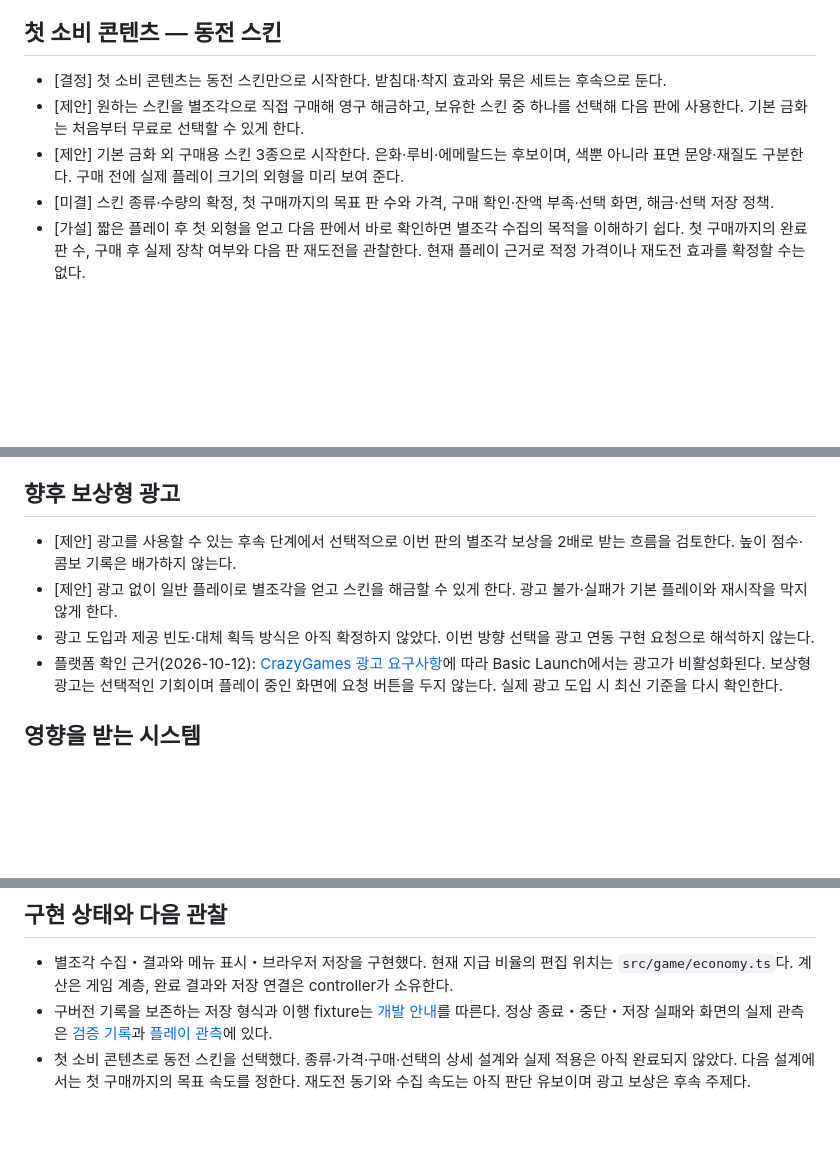
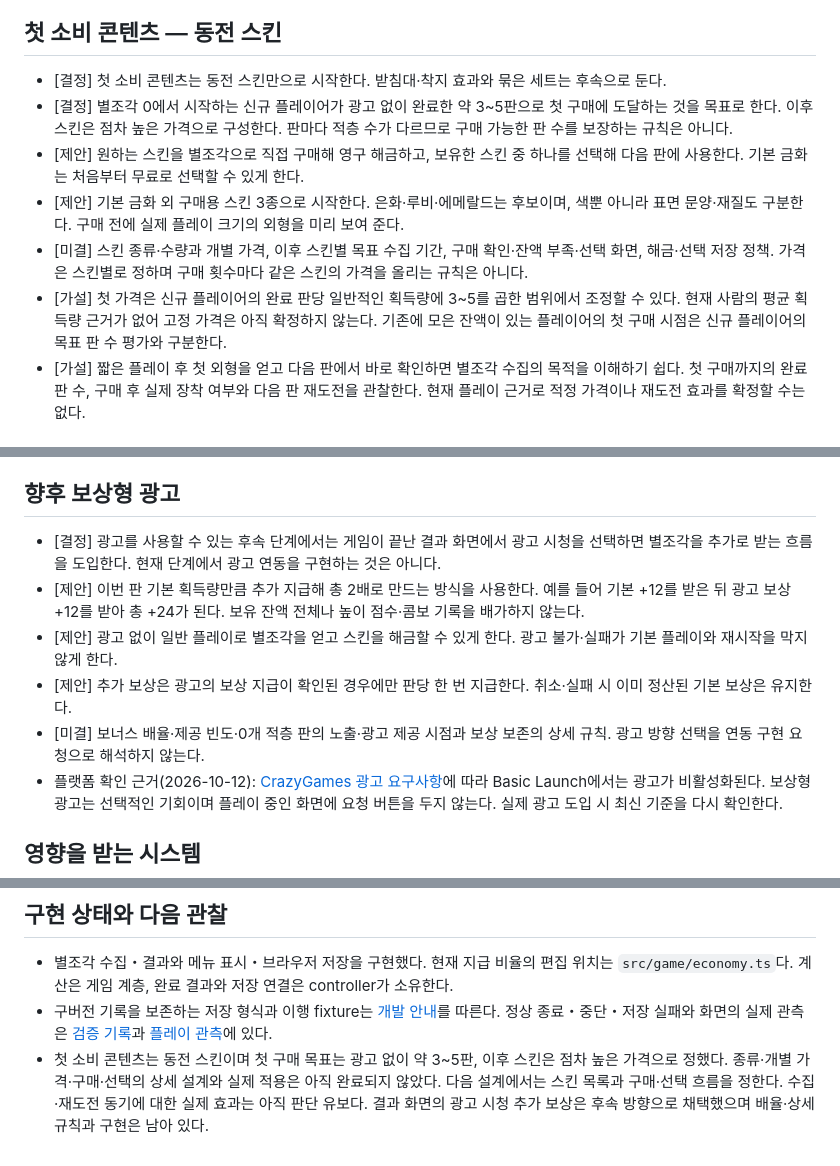
Before and after one commit to harpuria/coin-tower, a Markdown page: docs/design/economy.md, 3 parts joined by grey strips. GitHub-like rendering; blank space fills up the shorter version.

Commit message:
Set skin purchase pacing and future post-run ad rewards

```diff
--- a/docs/design/economy.md
+++ b/docs/design/economy.md
@@ -18,9 +18,11 @@
 ## 첫 소비 콘텐츠 — 동전 스킨
 
 - [결정] 첫 소비 콘텐츠는 동전 스킨만으로 시작한다. 받침대·착지 효과와 묶은 세트는 후속으로 둔다.
+- [결정] 별조각 0에서 시작하는 신규 플레이어가 광고 없이 완료한 약 3~5판으로 첫 구매에 도달하는 것을 목표로 한다. 이후 스킨은 점차 높은 가격으로 구성한다. 판마다 적층 수가 다르므로 구매 가능한 판 수를 보장하는 규칙은 아니다.
 - [제안] 원하는 스킨을 별조각으로 직접 구매해 영구 해금하고, 보유한 스킨 중 하나를 선택해 다음 판에 사용한다. 기본 금화는 처음부터 무료로 선택할 수 있게 한다.
 - [제안] 기본 금화 외 구매용 스킨 3종으로 시작한다. 은화·루비·에메랄드는 후보이며, 색뿐 아니라 표면 문양·재질도 구분한다. 구매 전에 실제 플레이 크기의 외형을 미리 보여 준다.
-- [미결] 스킨 종류·수량의 확정, 첫 구매까지의 목표 판 수와 가격, 구매 확인·잔액 부족·선택 화면, 해금·선택 저장 정책.
+- [미결] 스킨 종류·수량과 개별 가격, 이후 스킨별 목표 수집 기간, 구매 확인·잔액 부족·선택 화면, 해금·선택 저장 정책. 가격은 스킨별로 정하며 구매 횟수마다 같은 스킨의 가격을 올리는 규칙은 아니다.
+- [가설] 첫 가격은 신규 플레이어의 완료 판당 일반적인 획득량에 3~5를 곱한 범위에서 조정할 수 있다. 현재 사람의 평균 획득량 근거가 없어 고정 가격은 아직 확정하지 않는다. 기존에 모은 잔액이 있는 플레이어의 첫 구매 시점은 신규 플레이어의 목표 판 수 평가와 구분한다.
 - [가설] 짧은 플레이 후 첫 외형을 얻고 다음 판에서 바로 확인하면 별조각 수집의 목적을 이해하기 쉽다. 첫 구매까지의 완료 판 수, 구매 후 실제 장착 여부와 다음 판 재도전을 관찰한다. 현재 플레이 근거로 적정 가격이나 재도전 효과를 확정할 수는 없다.
 
 ## 별조각 획득
@@ -45,9 +47,11 @@
 
 ## 향후 보상형 광고
 
-- [제안] 광고를 사용할 수 있는 후속 단계에서 선택적으로 이번 판의 별조각 보상을 2배로 받는 흐름을 검토한다. 높이 점수·콤보 기록은 배가하지 않는다.
+- [결정] 광고를 사용할 수 있는 후속 단계에서는 게임이 끝난 결과 화면에서 광고 시청을 선택하면 별조각을 추가로 받는 흐름을 도입한다. 현재 단계에서 광고 연동을 구현하는 것은 아니다.
+- [제안] 이번 판 기본 획득량만큼 추가 지급해 총 2배로 만드는 방식을 사용한다. 예를 들어 기본 +12를 받은 뒤 광고 보상 +12를 받아 총 +24가 된다. 보유 잔액 전체나 높이 점수·콤보 기록을 배가하지 않는다.
 - [제안] 광고 없이 일반 플레이로 별조각을 얻고 스킨을 해금할 수 있게 한다. 광고 불가·실패가 기본 플레이와 재시작을 막지 않게 한다.
-- 광고 도입과 제공 빈도·대체 획득 방식은 아직 확정하지 않았다. 이번 방향 선택을 광고 연동 구현 요청으로 해석하지 않는다.
+- [제안] 추가 보상은 광고의 보상 지급이 확인된 경우에만 판당 한 번 지급한다. 취소·실패 시 이미 정산된 기본 보상은 유지한다.
+- [미결] 보너스 배율·제공 빈도·0개 적층 판의 노출·광고 제공 시점과 보상 보존의 상세 규칙. 광고 방향 선택을 연동 구현 요청으로 해석하지 않는다.
 - 플랫폼 확인 근거(2026-10-12): [CrazyGames 광고 요구사항](https://docs.crazygames.com/requirements/ads/)에 따라 Basic Launch에서는 광고가 비활성화된다. 보상형 광고는 선택적인 기회이며 플레이 중인 화면에 요청 버튼을 두지 않는다. 실제 광고 도입 시 최신 기준을 다시 확인한다.
 
 ## 영향을 받는 시스템
@@ -61,4 +65,4 @@
 
 - 별조각 수집・결과와 메뉴 표시・브라우저 저장을 구현했다. 현재 지급 비율의 편집 위치는 `src/game/economy.ts`다. 계산은 게임 계층, 완료 결과와 저장 연결은 controller가 소유한다.
 - 구버전 기록을 보존하는 저장 형식과 이행 fixture는 [개발 안내](../DEVELOPMENT.md#저장과-오류)를 따른다. 정상 종료・중단・저장 실패와 화면의 실제 관측은 [검증 기록](../VALIDATION.md)과 [플레이 관측](../PLAYTEST_NOTES.md)에 있다.
-- 첫 소비 콘텐츠로 동전 스킨을 선택했다. 종류·가격·구매·선택의 상세 설계와 실제 적용은 아직 완료되지 않았다. 다음 설계에서는 첫 구매까지의 목표 속도를 정한다. 재도전 동기와 수집 속도는 아직 판단 유보이며 광고 보상은 후속 주제다.
+- 첫 소비 콘텐츠는 동전 스킨이며 첫 구매 목표는 광고 없이 약 3~5판, 이후 스킨은 점차 높은 가격으로 정했다. 종류·개별 가격·구매·선택의 상세 설계와 실제 적용은 아직 완료되지 않았다. 다음 설계에서는 스킨 목록과 구매·선택 흐름을 정한다. 수집·재도전 동기에 대한 실제 효과는 아직 판단 유보다. 결과 화면의 광고 시청 추가 보상은 후속 방향으로 채택했으며 배율·상세 규칙과 구현은 남아 있다.
```
Also changed, not shown: docs/IMPLEMENTATION_PLAN.md (+2 -2 lines).
